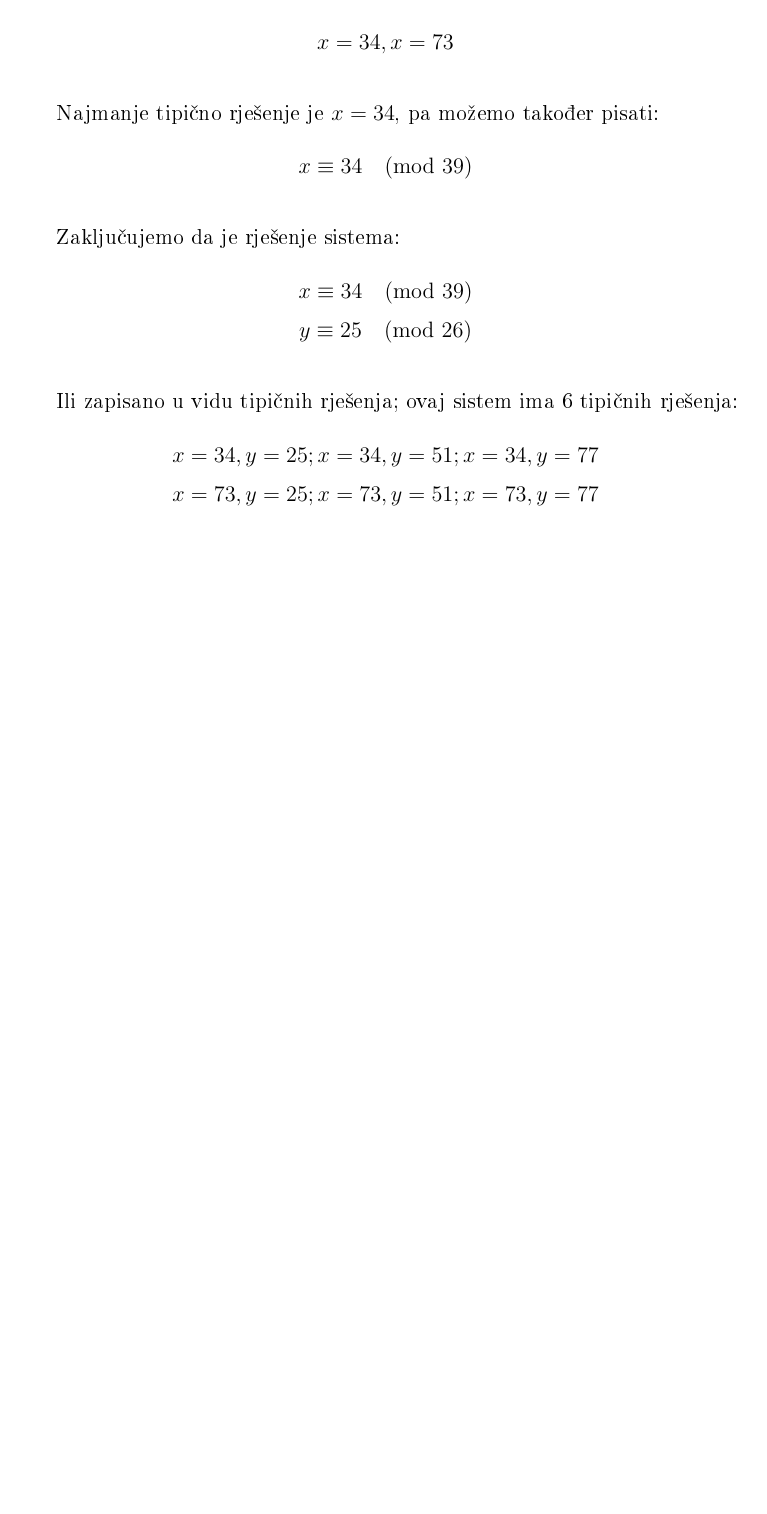
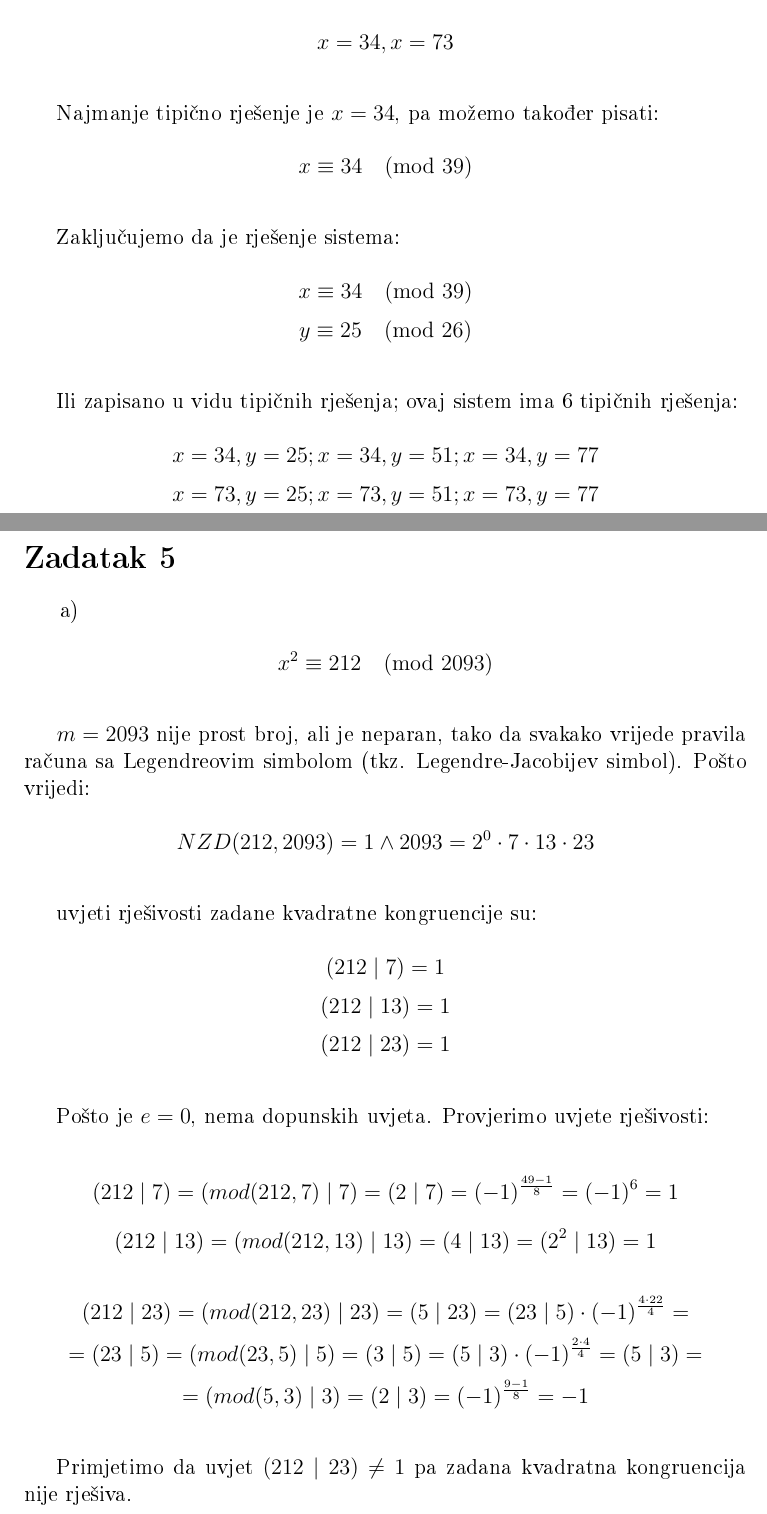
Before and after one commit to vedadf/Discrete-mathematics, a LaTeX document (Zadaca1/zadaca1.tex): part of page 17 of 17 before the commit and two parts of pages 17 and 18 of 22 after it, the two joined at a grey line, cut so that both start at the same text, the shorter picture padded with empty space. The pictures show the PDF file Zadaca1/zadaca1.pdf that the author committed with the source.

Commit message:
Add one more task

```diff
--- a/Zadaca1/zadaca1.tex
+++ b/Zadaca1/zadaca1.tex
@@ -511,3 +511,34 @@ Ili zapisano u vidu tipičnih rješenja; ovaj sistem ima 6 tipičnih rješenja:
 $$x = 34, y = 25; x = 34, y = 51; x = 34, y = 77$$
 $$x = 73, y = 25; x = 73, y = 51; x = 73, y = 77$$
 
+\newpage
+
+\section*{Zadatak 5\label{Z5} }
+
+\hspace{6.8mm}a)
+
+$$x^2 \equiv 212 \pmod{2093}$$\vspace{1mm}
+
+$m = 2093$ nije prost broj, ali je neparan, tako da svakako vrijede pravila računa sa Legendreovim simbolom (tkz. Legendre-Jacobijev simbol). Pošto vrijedi:
+
+$$NZD(212, 2093) = 1 \land 2093 = 2^0 \cdot 7 \cdot 13 \cdot 23$$ \vspace{1mm}
+
+uvjeti rješivosti zadane kvadratne kongruencije su:
+
+$$(212 \mid 7) = 1$$
+$$(212 \mid 13) = 1$$
+$$(212 \mid 23) = 1$$\vspace{1mm}
+
+Pošto je $e = 0$, nema dopunskih uvjeta. Provjerimo uvjete rješivosti:
+
+$$(212 \mid 7) = (mod(212, 7) \mid 7) = (2 \mid 7) = (-1)^{\frac{49-1}{8}} = (-1)^6 = 1$$
+$$(212 \mid 13) = (mod(212, 13) \mid 13) = (4 \mid 13) = (2^2 \mid 13) = 1$$\vspace{1mm}
+$$(212 \mid 23) = (mod(212, 23) \mid 23) = (5 \mid 23) = (23 \mid 5) \cdot (-1)^{\frac{4\cdot 22}{4}} =$$
+$$= (23 \mid 5) = (mod(23, 5) \mid 5) = (3 \mid 5) = (5 \mid 3) \cdot (-1)^{\frac{2\cdot 4}{4}} = (5 \mid 3) =$$
+$$= (mod(5, 3) \mid 3) = (2 \mid 3) = (-1)^{\frac{9-1}{8}} = -1$$\vspace{1mm}
+
+Primjetimo da uvjet $(212 \mid 23) \neq 1$ pa zadana kvadratna kongruencija nije rješiva.\vspace{1mm}
+\newpage
+b)
+
+$$x^2 \equiv 1033 \pmod{1368}$$\vspace{1mm}
@@ -513,0 +552 @@ $$x = 73, y = 25; x = 73, y = 51; x = 73, y = 77$$
+$$(1033 \mid 3) = 1$$
@@ -513,0 +594,3 @@ $$x = 73, y = 25; x = 73, y = 51; x = 73, y = 77$$
+\newpage
+
+d)
@@ -513,0 +611 @@ $$x = 73, y = 25; x = 73, y = 51; x = 73, y = 77$$
+$$(15 | 7) = 1$$
@@ -513,0 +621 @@ $$x = 73, y = 25; x = 73, y = 51; x = 73, y = 77$$
+$$n = 2^k = 2^2 = 4$$\vspace{1mm}
```
Also changed, not shown: Zadaca1/zadaca1.pdf, Zadaca1/zadaca1.tex (80 more changed lines), 1 other file.
